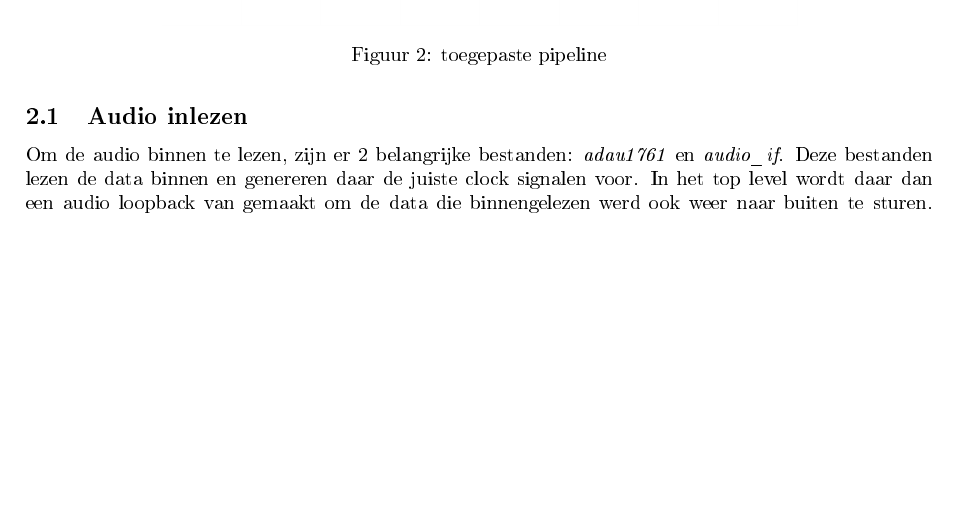
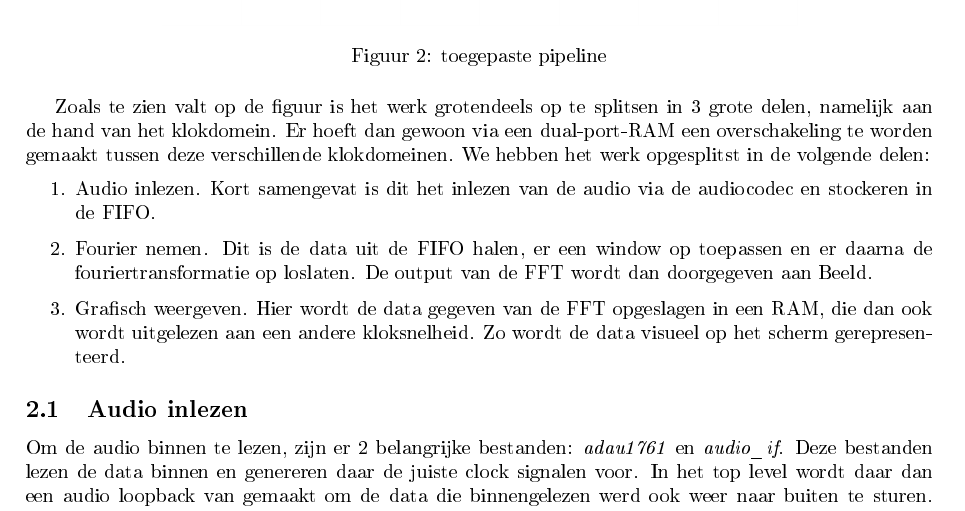
Before and after one commit to IneVanderhaeghe/Verslag_spectogram, a LaTeX document (verslag.tex): part of page 5 of 6, cut so that both start at the same text, the shorter picture padded with empty space. The pictures show the PDF file verslag.pdf that the author committed with the source.

Commit message:
pipeline beter uitgewerkt

```diff
--- a/verslag.tex
+++ b/verslag.tex
@@ -126,7 +126,13 @@ Voor dergelijke probleemstelling is de eerste stap om een \textit{pipeline} op t
 	\label{fig:toegepastePipeline}
 \end{figure}
 
-%%nog wat uitleg over figuur.
+Zoals te zien valt op de figuur is het werk grotendeels op te splitsen in 3 grote delen, namelijk aan de hand van het klokdomein. Er hoeft dan gewoon via een dual-port-RAM een overschakeling te worden gemaakt tussen deze verschillende klokdomeinen. We hebben het werk opgesplitst in de volgende delen:
+
+\begin{enumerate}
+	\item Audio inlezen. Kort samengevat is dit het inlezen van de audio via de audiocodec en stockeren in de FIFO.
+	\item Fourier nemen. Dit is de data uit de FIFO halen, er een window op toepassen en er daarna de fouriertransformatie op loslaten. De output van de FFT wordt dan doorgegeven aan Beeld.
+	\item Grafisch weergeven. Hier wordt de data gegeven van de FFT opgeslagen in een RAM, die dan ook wordt uitgelezen aan een andere kloksnelheid. Zo wordt de data visueel op het scherm gerepresenteerd.
+\end{enumerate}
 
 \subsection{Audio inlezen}
 
```
Also changed, not shown: Pipeline.png, verslag.pdf, verslag.tex (2 more changed lines), 4 other files.
